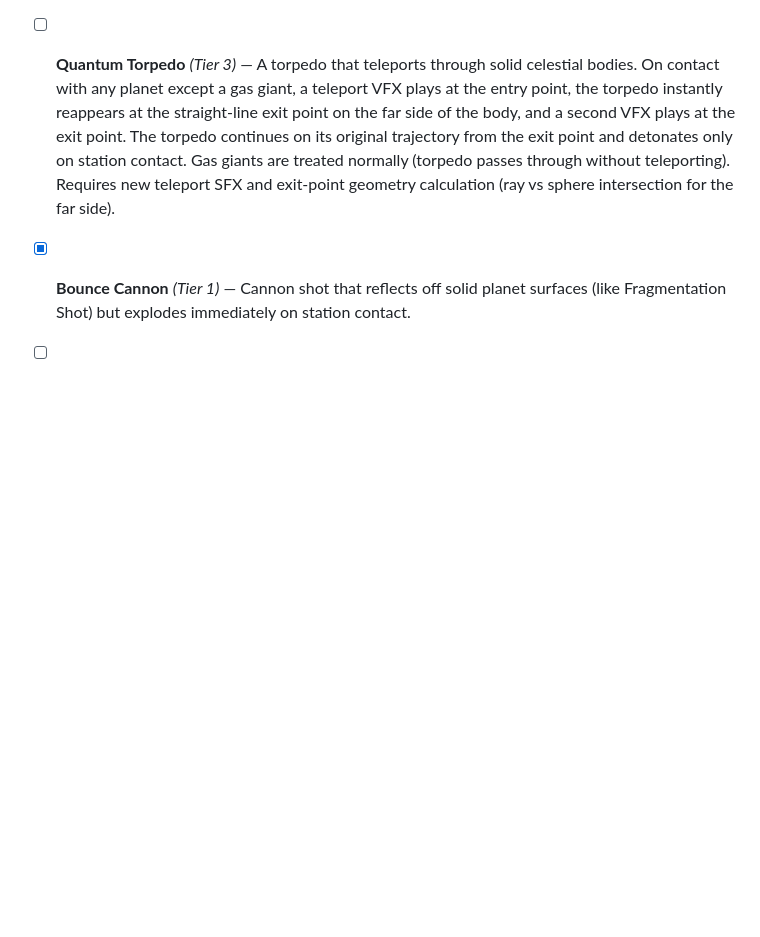
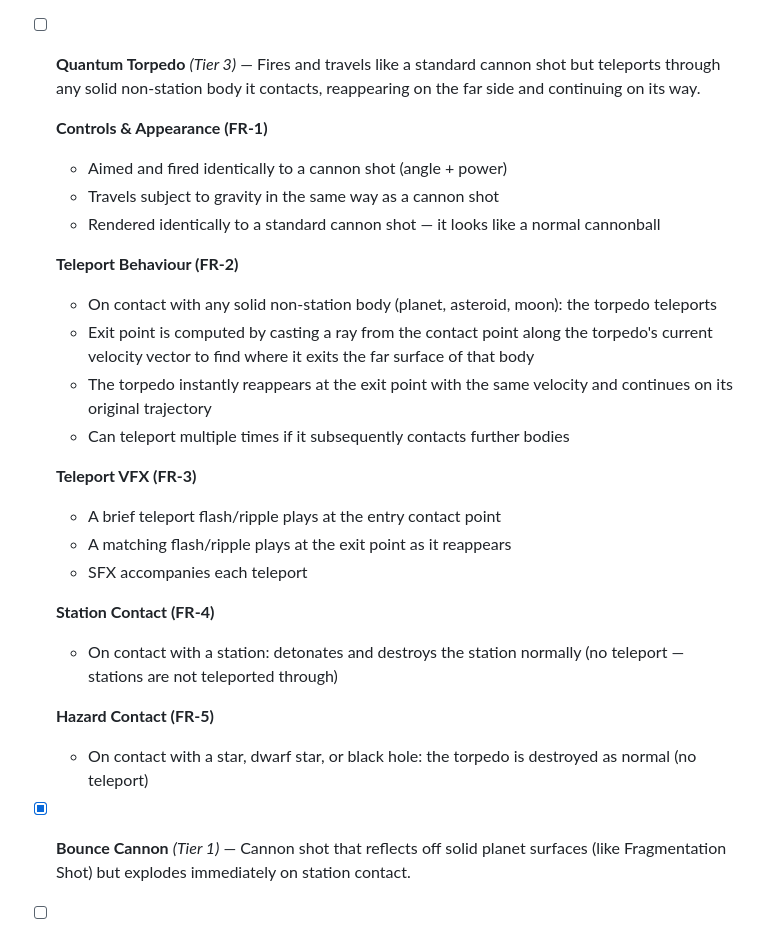
Before and after one commit to oopsboogaloo/DeathStarBattles, a Markdown page: IssuesTODOList.md, the part around the change. Rendered like a GitHub page; blank space fills up the shorter version.

Commit message:
Add detailed Quantum Torpedo spec to TODO list
https://claude.ai/code/session_01LmAJPeMfzBRVvT3Jm2GXPH

```diff
--- a/IssuesTODOList.md
+++ b/IssuesTODOList.md
@@ -285,7 +285,29 @@ Collectables are assigned a tier that governs drop rarity and starting-weapon el
 
 - [ ] **Resupply** *(Tier 2)* — No aim or power input. When triggered, 3–5 weapon collectables beam in near the firing station at the end of that turn. Collectables are high-tier and available for any team to collect.
 
-- [ ] **Quantum Torpedo** *(Tier 3)* — A torpedo that teleports through solid celestial bodies. On contact with any planet except a gas giant, a teleport VFX plays at the entry point, the torpedo instantly reappears at the straight-line exit point on the far side of the body, and a second VFX plays at the exit point. The torpedo continues on its original trajectory from the exit point and detonates only on station contact. Gas giants are treated normally (torpedo passes through without teleporting). Requires new teleport SFX and exit-point geometry calculation (ray vs sphere intersection for the far side).
+- [ ] **Quantum Torpedo** *(Tier 3)* — Fires and travels like a standard cannon shot but teleports through any solid non-station body it contacts, reappearing on the far side and continuing on its way.
+
+  **Controls & Appearance (FR-1)**
+  - Aimed and fired identically to a cannon shot (angle + power)
+  - Travels subject to gravity in the same way as a cannon shot
+  - Rendered identically to a standard cannon shot — it looks like a normal cannonball
+
+  **Teleport Behaviour (FR-2)**
+  - On contact with any solid non-station body (planet, asteroid, moon): the torpedo teleports
+  - Exit point is computed by casting a ray from the contact point along the torpedo's current velocity vector to find where it exits the far surface of that body
+  - The torpedo instantly reappears at the exit point with the same velocity and continues on its original trajectory
+  - Can teleport multiple times if it subsequently contacts further bodies
+
+  **Teleport VFX (FR-3)**
+  - A brief teleport flash/ripple plays at the entry contact point
+  - A matching flash/ripple plays at the exit point as it reappears
+  - SFX accompanies each teleport
+
+  **Station Contact (FR-4)**
+  - On contact with a station: detonates and destroys the station normally (no teleport — stations are not teleported through)
+
+  **Hazard Contact (FR-5)**
+  - On contact with a star, dwarf star, or black hole: the torpedo is destroyed as normal (no teleport)
 
 - [x] **Bounce Cannon** *(Tier 1)* — Cannon shot that reflects off solid planet surfaces (like Fragmentation Shot) but explodes immediately on station contact.
 
```
